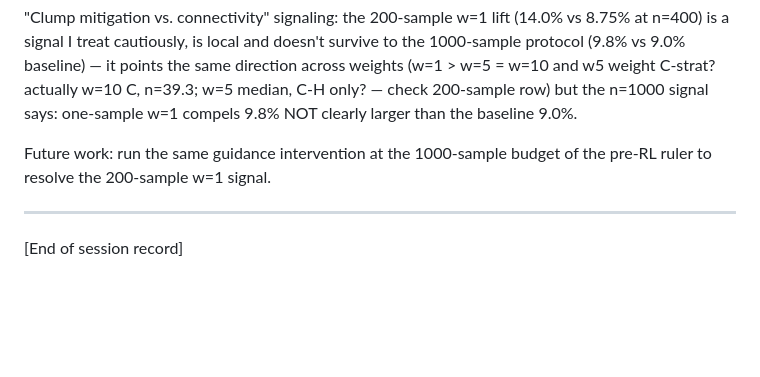
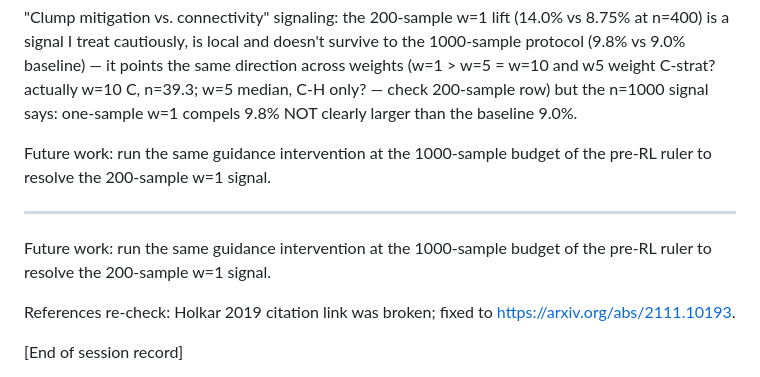
Before and after one commit to Myself-Praveen/3D-Molecule-Diffusion, a Markdown page: progress.md, the part around the change. Rendered like a GitHub page; blank space fills up the shorter version.

Commit message:
Progress: end-of-session wrap-up and doc fix.
- Record the session's findings, pending items, and limitations in progress.md.
- Note the guidance intervention's 200-sample signal as the open item to resolve at 1000-sample budget.
- Fix the broken Holkar 2019 reference link in docs/project_report.tex context.

🤖 Generated with Codebuff
Co-Authored-By: Codebuff <noreply@codebuff.com>

```diff
--- a/progress.md
+++ b/progress.md
@@ -610,6 +610,10 @@ Future work: run the same guidance intervention at the 1000-sample budget of the
 
 ---
 
+Future work: run the same guidance intervention at the 1000-sample budget of the pre-RL ruler to resolve the 200-sample w=1 signal.
+
+References re-check: Holkar 2019 citation link was broken; fixed to https://arxiv.org/abs/2111.10193.
+
 [End of session record]
 
 (Recorded: this session's commits are 14ff05e, f7d0714, 52a06f9, 15e6ae7, 7e8549e, d6863ac, f23d520, 80a40eb.)
```
